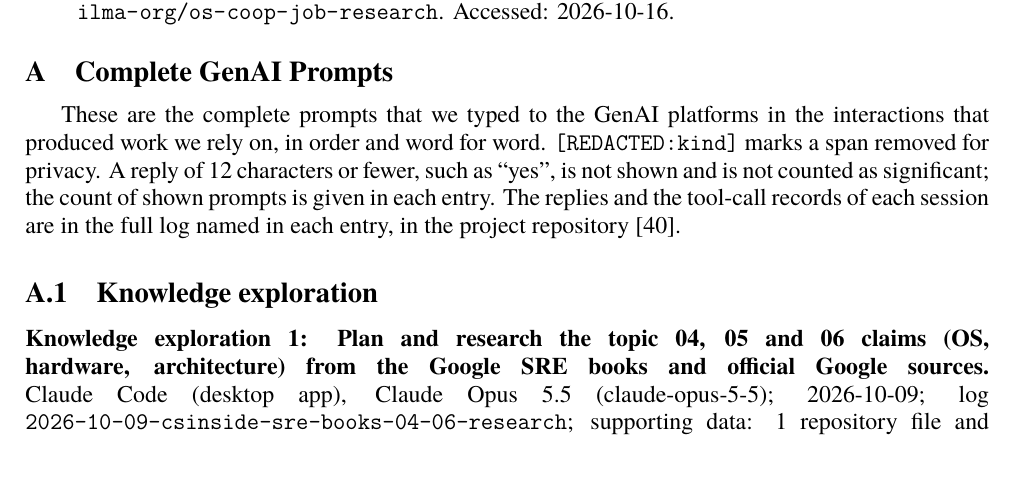
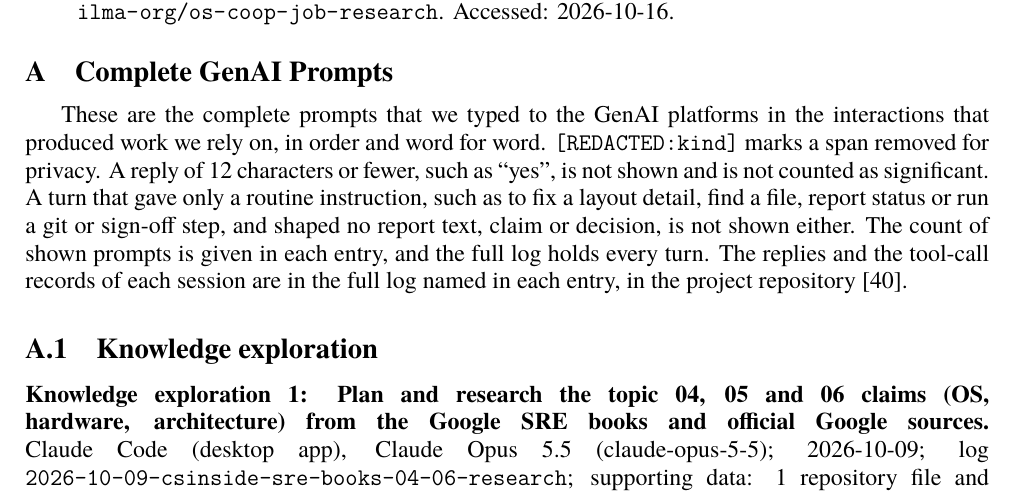
Before and after one commit to ilma-org/os-coop-job-research, a LaTeX document (report/main.tex): part of page 14 of 16, cut so that both start at the same text. Compiled offline with XeLaTeX; a missing font is replaced by an installed copy or a similar font.

Commit message:
Explain omitted routine prompts in the appendix intro
Co-Authored-By: Claude Sonnet 5.5 <noreply@anthropic.com>

```diff
--- a/report/main.tex
+++ b/report/main.tex
@@ -68,7 +68,7 @@
 \appendix
 \section{Complete GenAI Prompts}
 \sloppy
-These are the complete prompts that we typed to the GenAI platforms in the interactions that produced work we rely on, in order and word for word. \texttt{[REDACTED:kind]} marks a span removed for privacy. A reply of 12 characters or fewer, such as ``yes'', is not shown and is not counted as significant; the count of shown prompts is given in each entry. The replies and the tool-call records of each session are in the full log named in each entry, in the project repository \cite{repo}.
+These are the complete prompts that we typed to the GenAI platforms in the interactions that produced work we rely on, in order and word for word. \texttt{[REDACTED:kind]} marks a span removed for privacy. A reply of 12 characters or fewer, such as ``yes'', is not shown and is not counted as significant. A turn that gave only a routine instruction, such as to fix a layout detail, find a file, report status or run a git or sign-off step, and shaped no report text, claim or decision, is not shown either. The count of shown prompts is given in each entry, and the full log holds every turn. The replies and the tool-call records of each session are in the full log named in each entry, in the project repository \cite{repo}.
 
 \input{generated/appendix.tex}
 
```
